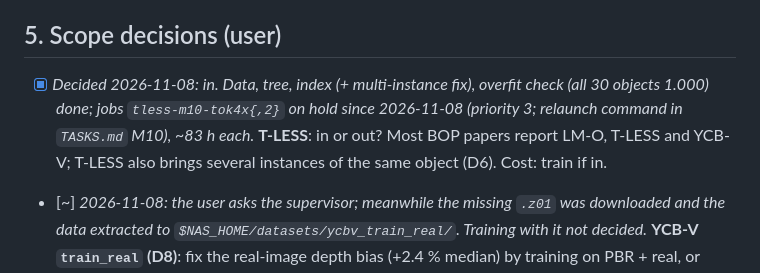
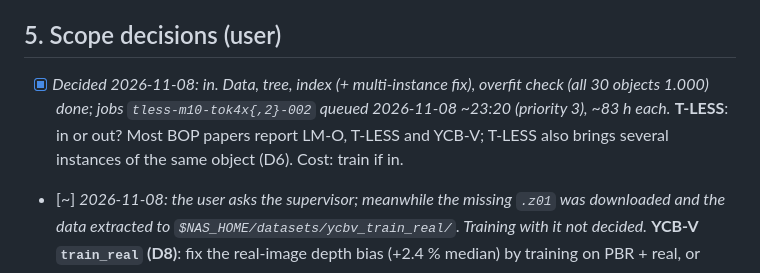
Before and after one commit to PabloSarro/FastPose-ViT-MO, a Markdown page: docs/PAPER_TODO.md, the part around the change. Drawn GitHub-style.

Commit message:
T-LESS Jobs Queued

```diff
--- a/docs/PAPER_TODO.md
+++ b/docs/PAPER_TODO.md
@@ -70,7 +70,7 @@ jobs; external = someone outside this project).
       paper argues reproducibility. Cost: external decision, then upload.
 
 ## 5. Scope decisions (user)
-- [x] *Decided 2026-11-08: in. Data, tree, index (+ multi-instance fix), overfit check (all 30 objects 1.000) done; jobs `tless-m10-tok4x{,2}` on hold since 2026-11-08 (priority 3; relaunch command in `TASKS.md` M10), ~83 h each.* **T-LESS**: in or out? Most BOP papers report LM-O, T-LESS and YCB-V; T-LESS also brings
+- [x] *Decided 2026-11-08: in. Data, tree, index (+ multi-instance fix), overfit check (all 30 objects 1.000) done; jobs `tless-m10-tok4x{,2}-002` queued 2026-11-08 ~23:20 (priority 3), ~83 h each.* **T-LESS**: in or out? Most BOP papers report LM-O, T-LESS and YCB-V; T-LESS also brings
       several instances of the same object (D6). Cost: train if in.
 - [~] *2026-11-08: the user asks the supervisor; meanwhile the missing `.z01` was downloaded and the data extracted to `$NAS_HOME/datasets/ycbv_train_real/`. Training with it not decided.* **YCB-V `train_real` (D8)**: fix the real-image depth bias (+2.4 % median) by training on
       PBR + real, or keep the PBR-only result as a stated limitation. Cost: download 48 GB + train
```
Also changed, not shown: TASKS.md (+1 -1 lines).
